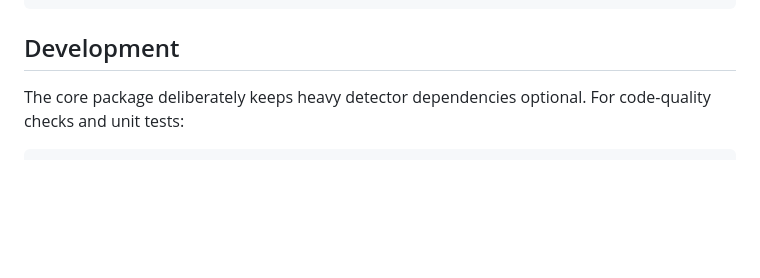
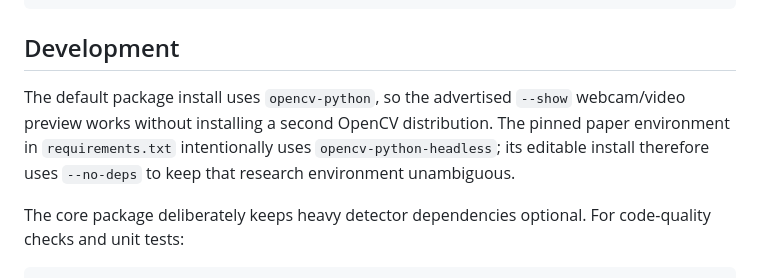
Before and after one commit to yanaosinchuk/motiongate, a Markdown page: README.md, the part around the change. Rendered like a GitHub page; blank space fills up the shorter version.

Commit message:
Document GUI and headless OpenCV environments

````diff
--- a/README.md
+++ b/README.md
@@ -132,6 +132,8 @@ legacy/           the original prototype, kept for reference
 
 ## Development
 
+The default package install uses `opencv-python`, so the advertised `--show` webcam/video preview works without installing a second OpenCV distribution. The pinned paper environment in `requirements.txt` intentionally uses `opencv-python-headless`; its editable install therefore uses `--no-deps` to keep that research environment unambiguous.
+
 The core package deliberately keeps heavy detector dependencies optional. For code-quality checks and unit tests:
 
 ```bash
````
